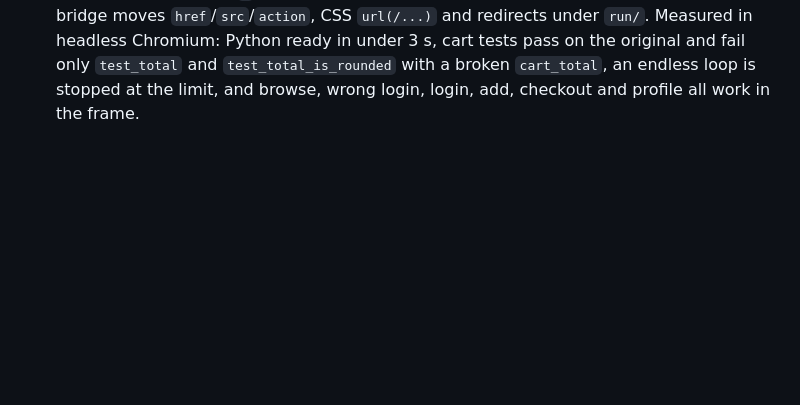
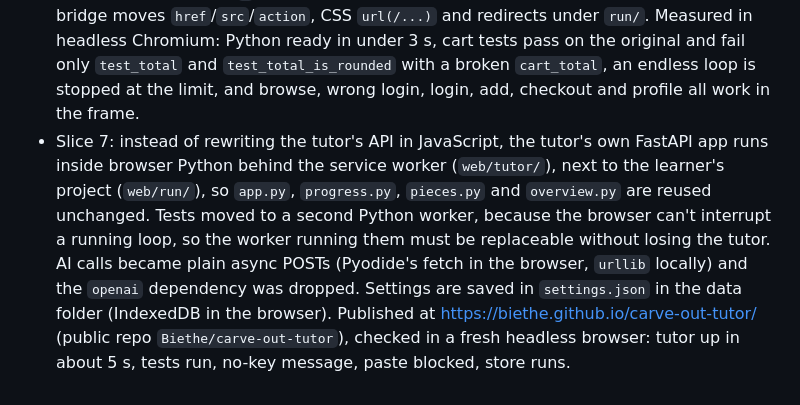
Before and after one commit to Biethe/carve-out-tutor, a Markdown page: devpost/checklist.md, the part around one of its changes. Rendered like a GitHub page; blank space fills up the shorter version.

Commit message:
Mark slice 7 complete
Co-Authored-By: Claude Opus 5.5 <noreply@anthropic.com>

```diff
--- a/devpost/checklist.md
+++ b/devpost/checklist.md
@@ -176,3 +176,4 @@ Activity mode:
 - Scope change agreed in the final review: the product becomes a standalone GitHub Pages site (browser Python, the learner's own AI provider, browser storage), with uploaded projects, a voice interview and profile, and profile-based carving of every function up to 100%. Slices 6-10 were added. Slice 6 is a risk spike, because a web app running inside the page with no server is the part most likely not to work. The earlier final-review items still stand and get retried on the standalone version.
 - Build order approved with the deadline in view (submission 2026-10-26 22:00 CET): 6, 7, then carving (now 8) before the interview (now 9), then uploads (10). Hard stop Monday 2026-10-26 14:00 CET: anything unfinished becomes a labelled coming-soon card, and the work moves to final review and `6-ship`.
 - Slice 6 spike passed: Pyodide **0.29.3** (0.27 ships a `typing-extensions` too old for current FastAPI). FastAPI runs plain `def` routes and file reads "in a thread", and the browser has none, so `web/bridge.py` makes `anyio.to_thread.run_sync` run the function directly. The store's links start with `/`, which would leave the page's address on GitHub Pages, so the bridge moves `href`/`src`/`action`, CSS `url(/...)` and redirects under `run/`. Measured in headless Chromium: Python ready in under 3 s, cart tests pass on the original and fail only `test_total` and `test_total_is_rounded` with a broken `cart_total`, an endless loop is stopped at the limit, and browse, wrong login, login, add, checkout and profile all work in the frame.
+- Slice 7: instead of rewriting the tutor's API in JavaScript, the tutor's own FastAPI app runs inside browser Python behind the service worker (`web/tutor/`), next to the learner's project (`web/run/`), so `app.py`, `progress.py`, `pieces.py` and `overview.py` are reused unchanged. Tests moved to a second Python worker, because the browser can't interrupt a running loop, so the worker running them must be replaceable without losing the tutor. AI calls became plain async POSTs (Pyodide's fetch in the browser, `urllib` locally) and the `openai` dependency was dropped. Settings are saved in `settings.json` in the data folder (IndexedDB in the browser). Published at https://biethe.github.io/carve-out-tutor/ (public repo `Biethe/carve-out-tutor`), checked in a fresh headless browser: tutor up in about 5 s, tests run, no-key message, paste blocked, store runs.
```
Also changed, not shown: other parts of devpost/checklist.md (+1 -1 lines).
